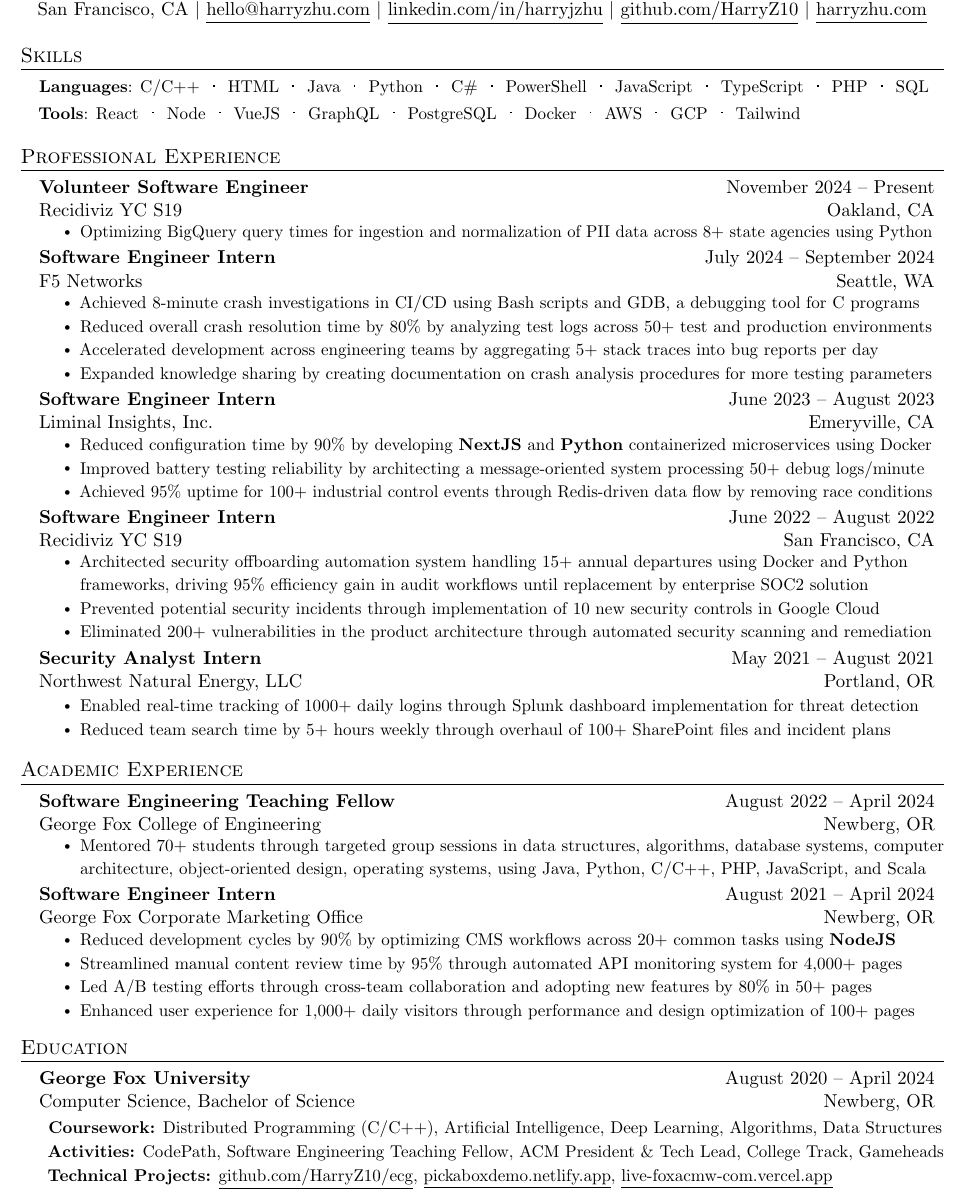
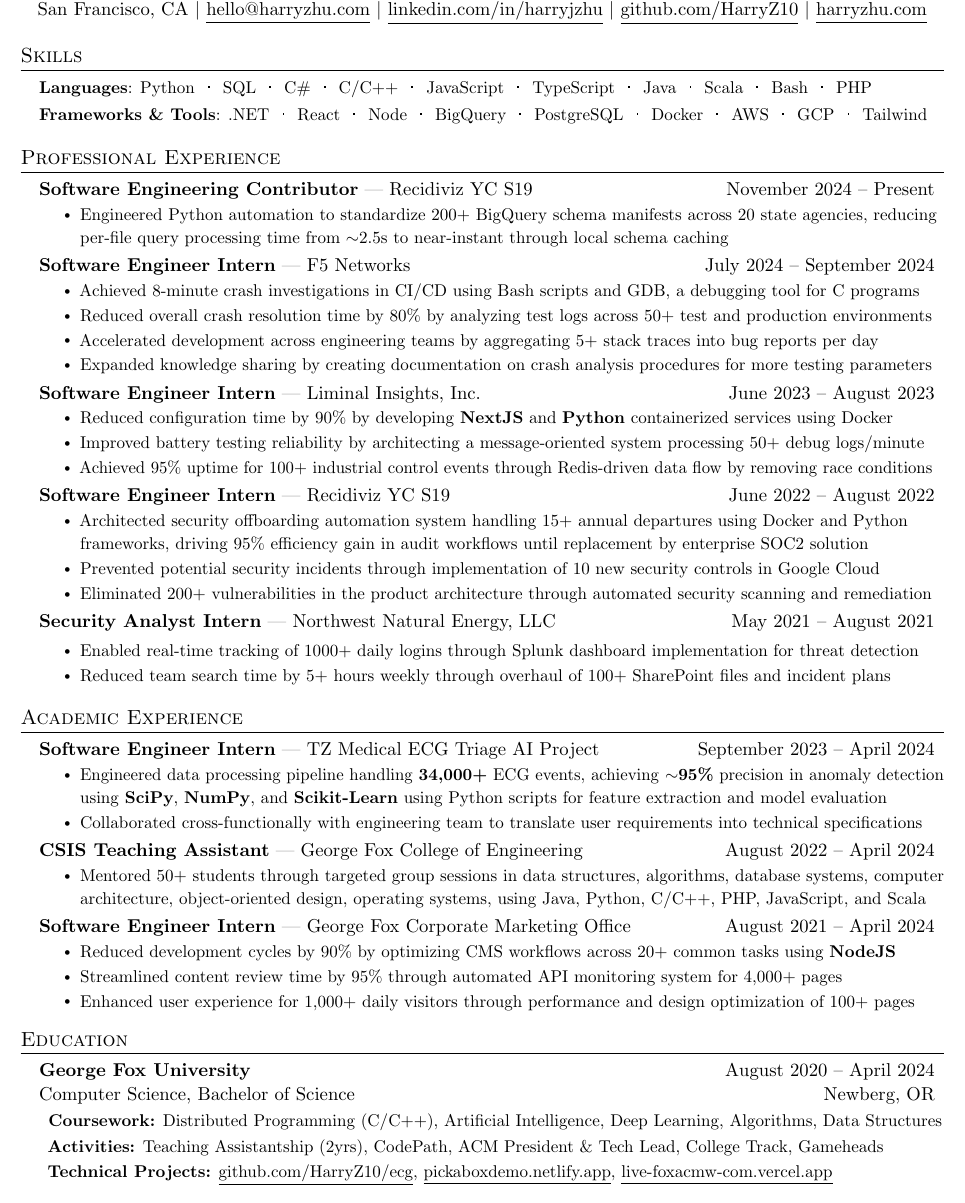
Before and after one commit to HarryZ10/resume, a LaTeX document (main.tex, which reads layout/meta/commands.tex, layout/meta/preamble.tex, layout/sections/academic_experience.tex): part of the page, cut so that both start at the same text. Compiled offline with pdfLaTeX.

Commit message:
fix: checkpoint

```diff
--- a/layout/meta/commands.tex
+++ b/layout/meta/commands.tex
@@ -13,8 +13,7 @@
 \newcommand{\resumeSubheading}[4]{
   \vspace{-2pt}\item
     \begin{tabular*}{0.97\textwidth}[t]{l@{\extracolsep{\fill}}r}
-      \textbf{#1} & #2 \\
-      {#3} & {#4} \\
+      \textbf{#1} \textcolor{gray}{|} {#2} & {#4} \\
     \end{tabular*}\vspace{-7pt}
 }
 
--- a/layout/meta/preamble.tex
+++ b/layout/meta/preamble.tex
@@ -11,7 +11,7 @@
 \input{glyphtounicode}
 \usepackage{microtype}
 \usepackage[hidelinks]{hyperref}
-% \usepackage{xcolor}
+\usepackage{xcolor}
 
 % \hypersetup{
 %     colorlinks,
--- a/layout/sections/academic_experience.tex
+++ b/layout/sections/academic_experience.tex
@@ -11,19 +11,27 @@
     %     \resumeItemListEnd
 
     \resumeSubheading
-      {Software Engineering Teaching Fellow}{August 2022 -- April 2024}
-      {George Fox College of Engineering}{Newberg, OR}
+    {Software Engineer Intern}{TZ Medical ECG Triage AI Project}
+    {}{September 2023 -- April 2024}
+    \resumeItemListStart
+        \resumeItem{Engineered data processing pipeline handling \textbf{34,000+} ECG events, achieving \textbf{\(\sim\)95\%} precision in anomaly detection using \textbf{SciPy}, \textbf{NumPy}, and \textbf{Scikit-Learn} using Python scripts for feature extraction and model evaluation}
+        \resumeItem{Collaborated cross-functionally with engineering team to translate user requirements into technical specifications}
+    \resumeItemListEnd
+
+    \resumeSubheading
+      {CSIS Teaching Assistant}
+      {George Fox College of Engineering}{}{August 2022 -- April 2024}
       \resumeItemListStart
-        \resumeItem{Mentored 70+ students through targeted group sessions in data structures, algorithms, database systems, computer architecture, object-oriented design, operating systems, using Java, Python, C/C++, PHP, JavaScript, and Scala}
+        \resumeItem{Mentored 50+ students through targeted group sessions in data structures, algorithms, database systems, computer architecture, object-oriented design, operating systems, using Java, Python, C/C++, PHP, JavaScript, and Scala}
       \resumeItemListEnd
 
     \resumeSubheading
-      {Software Engineer Intern}{August 2021 -- April 2024}
-      {George Fox Corporate Marketing Office}{Newberg, OR}
+      {Software Engineer Intern}
+      {George Fox Corporate Marketing Office}{}{August 2021 -- April 2024}
       \resumeItemListStart
         \resumeItem{Reduced development cycles by 90\% by optimizing CMS workflows across 20+ common tasks using \textbf{NodeJS}}
-        \resumeItem{Streamlined manual content review time by 95\% through automated API monitoring system for 4,000+ pages}
-        \resumeItem{Led A/B testing efforts through cross-team collaboration and adopting new features by 80\% in 50+ pages}
+        \resumeItem{Streamlined content review time by 95\% through automated API monitoring system for 4,000+ pages}
+        % \resumeItem{Led A/B testing efforts through cross-team collaboration and adopting new features by 80\% in 50+ pages}
         \resumeItem{Enhanced user experience for 1,000+ daily visitors through performance and design optimization of 100+ pages}
         % \resumeItem{Facilitated requirements gathering sessions with stakeholders to define business needs and web support tickets}
       \resumeItemListEnd
--- a/layout/sections/education.tex
+++ b/layout/sections/education.tex
@@ -5,7 +5,7 @@
         {George Fox University}{August 2020 -- April 2024}
         {Computer Science, Bachelor of Science}{Newberg, OR}
         {\textbf{Coursework:} Distributed Programming (C/C++), Artificial Intelligence, Deep Learning, Algorithms, Data Structures}
-        {\textbf{Activities:} CodePath, Software Engineering Teaching Fellow, ACM President \& Tech Lead, College Track, Gameheads}
+        {\textbf{Activities:} Teaching Assistantship (2yrs), CodePath, ACM President \& Tech Lead, College Track, Gameheads}
         {\textbf{Technical Projects:}
           \underline{\href{https://github.com/HarryZ10/ecg}{{github.com/HarryZ10/ecg}}},
           \underline{\href{https://pickaboxdemo.netlify.app}{{pickaboxdemo.netlify.app}}},
--- a/layout/sections/experience.tex
+++ b/layout/sections/experience.tex
@@ -2,15 +2,16 @@
   \resumeSubHeadingListStart
 
     \resumeSubheading
-      {Volunteer Software Engineer}{November 2024 -- Present}
-      {Recidiviz YC S19}{Oakland, CA}
+      {Software Engineering Contributor}
+      {Recidiviz YC S19}{}{November 2024 -- Present}
       \resumeItemListStart
-        \resumeItem{Optimizing BigQuery query times for ingestion and normalization of PII data across 8+ state agencies using Python}
+        % \resumeItem{Engineered Python automation to standardize 200+ BigQuery schema manifests across 20 state agencies, reducing per-file query processing time from {\(\sim \)2.5s} to near-instant through local schema caching, with additional parallel processing implementation for enhanced throughput}
+        \resumeItem{Engineered Python automation to standardize 200+ BigQuery schema manifests across 20 state agencies, reducing per-file query processing time from {\(\sim \)2.5s} to near-instant through local schema caching}
       \resumeItemListEnd
 
     \resumeSubheading
-      {Software Engineer Intern}{July 2024 -- September 2024}
-      {F5 Networks}{Seattle, WA}
+      {Software Engineer Intern}
+      {F5 Networks}{}{July 2024 -- September 2024}
       \resumeItemListStart
         \resumeItem{Achieved 8-minute crash investigations in CI/CD using Bash scripts and GDB, a debugging tool for C programs}
         \resumeItem{Reduced overall crash resolution time by 80\% by analyzing test logs across 50+ test and production environments}
@@ -19,17 +20,17 @@
       \resumeItemListEnd
 
     \resumeSubheading
-      {Software Engineer Intern}{June 2023 -- August 2023}
-      {Liminal Insights, Inc.}{Emeryville, CA}
+      {Software Engineer Intern}
+      {Liminal Insights, Inc.}{}{June 2023 -- August 2023}
       \resumeItemListStart
-        \resumeItem{Reduced configuration time by 90\% by developing \textbf{NextJS} and \textbf{Python} containerized microservices using Docker}
+        \resumeItem{Reduced configuration time by 90\% by developing \textbf{NextJS} and \textbf{Python} containerized services using Docker}
         \resumeItem{Improved battery testing reliability by architecting a message-oriented system processing 50+ debug logs/minute}
         \resumeItem{Achieved 95\% uptime for 100+ industrial control events through Redis-driven data flow by removing race conditions}
       \resumeItemListEnd
 
     \resumeSubheading
-      {Software Engineer Intern}{June 2022 -- August 2022}
-      {Recidiviz YC S19}{San Francisco, CA}
+      {Software Engineer Intern}
+      {Recidiviz YC S19}{}{June 2022 -- August 2022}
       \resumeItemListStart
         \resumeItem{Architected security offboarding automation system handling 15+ annual departures using Docker and Python frameworks, driving 95\% efficiency gain in audit workflows until replacement by enterprise SOC2 solution}
         \resumeItem{Prevented potential security incidents through implementation of 10 new security controls in Google Cloud}
@@ -37,8 +38,8 @@
       \resumeItemListEnd
 
     \resumeSubheading
-      {Security Analyst Intern}{May 2021 -- August 2021}
-      {Northwest Natural Energy, LLC}{Portland, OR}
+      {Security Analyst Intern}
+      {Northwest Natural Energy, LLC}{}{May 2021 -- August 2021}
 
       \resumeItemListStart
         \resumeItem{Enabled real-time tracking of 1000+ daily logins through Splunk dashboard implementation for threat detection}
--- a/layout/sections/skills.tex
+++ b/layout/sections/skills.tex
@@ -4,29 +4,30 @@
 \section{Skills}
 \begin{itemize}[leftmargin=0.15in, label={}, itemsep=0pt, topsep=0pt]
 \small{\item{\textbf{Languages}:
+     % CSS\hspace{0.1em}\resumeDot\hspace{0.1em}
+    % HTML\hspace{0.1em}\resumeDot\hspace{0.1em}
+    Python\hspace{0.1em}\resumeDot\hspace{0.1em}
+    SQL\hspace{0.1em}\resumeDot\hspace{0.1em}
+    C\#\hspace{0.1em}\resumeDot\hspace{0.1em}
     C/C++\hspace{0.1em}\resumeDot\hspace{0.1em}
-    % CSS\hspace{0.1em}\resumeDot\hspace{0.1em}
-    HTML\hspace{0.1em}\resumeDot\hspace{0.1em}
-    Java\hspace{0.1em}\resumeDot\hspace{0.1em}
-    Python\hspace{0.1em}\resumeDot\hspace{0.1em}
-    C\#\hspace{0.1em}\resumeDot\hspace{0.1em}
-    % Bash\hspace{0.1em}\resumeDot\hspace{0.1em}
-    PowerShell\hspace{0.1em}\resumeDot\hspace{0.1em}
+    % PowerShell\hspace{0.1em}\resumeDot\hspace{0.1em}
     JavaScript\hspace{0.1em}\resumeDot\hspace{0.1em}
     TypeScript\hspace{0.1em}\resumeDot\hspace{0.1em}
-    PHP\hspace{0.1em}\resumeDot\hspace{0.1em}
-    % Scala\hspace{0.1em}\resumeDot\hspace{0.1em}
-    SQL
+    Java\hspace{0.1em}\resumeDot\hspace{0.1em}
+    Scala\hspace{0.1em}\resumeDot\hspace{0.1em}
+    Bash\hspace{0.1em}\resumeDot\hspace{0.1em}
+    PHP
+    % SQL
     }}
-\small{\item{\textbf{Tools}:
+\small{\item{\textbf{Frameworks \& Tools}:
     % Spring\hspace{0.1em}\resumeDot\hspace{0.1em}
     % Hibernate\hspace{0.1em}\resumeDot\hspace{0.1em}
-    % JDBC\hspace{0.1em}\resumeDot\hspace{0.1em}
+    .NET\hspace{0.1em}\resumeDot\hspace{0.1em}
     React\hspace{0.1em}\resumeDot\hspace{0.1em}
     Node\hspace{0.1em}\resumeDot\hspace{0.1em}
-    VueJS\hspace{0.1em}\resumeDot\hspace{0.1em}
+    % VueJS\hspace{0.1em}\resumeDot\hspace{0.1em}
     % NextJS\hspace{0.1em}\resumeDot\hspace{0.1em}
-    GraphQL\hspace{0.1em}\resumeDot\hspace{0.1em}
+    BigQuery\hspace{0.1em}\resumeDot\hspace{0.1em}
     % JUnit\hspace{0.1em}\resumeDot\hspace{0.1em}
     PostgreSQL\hspace{0.1em}\resumeDot\hspace{0.1em}
     Docker\hspace{0.1em}\resumeDot\hspace{0.1em}
```
Also changed, not shown: layout/sections/summary.tex (added, +2 -0 lines), main.tex (+1 -0 lines), Zhu_Harry_Resume.pdf, 1 other file.
